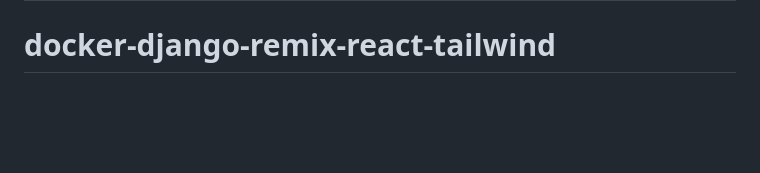
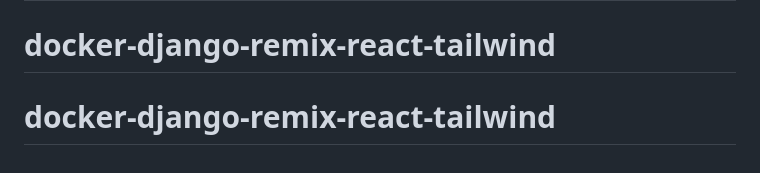
Before and after one commit to ryanlerler/docker-django-remix-react-tailwind, a Markdown page: README.md, the part around the change. Rendered like a GitHub page; blank space fills up the shorter version.

```diff
--- a/README.md
+++ b/README.md
@@ -118,3 +118,4 @@ For this assignment, we will grade you on the following criteria:
 - Are you able to use TailwindCSS, especially it's grid system?
 # docker-django-remix-react-tailwind
 # docker-django-remix-react-tailwind
+# docker-django-remix-react-tailwind
```
